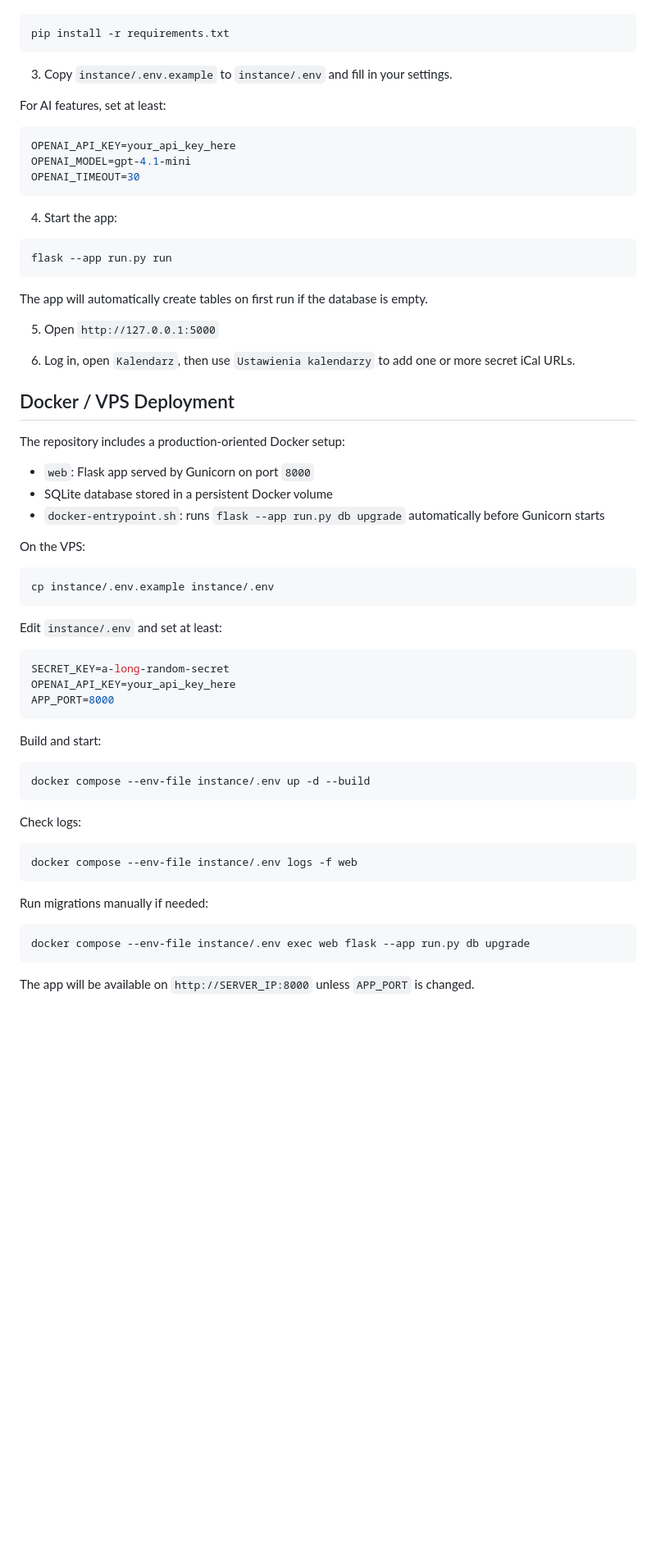
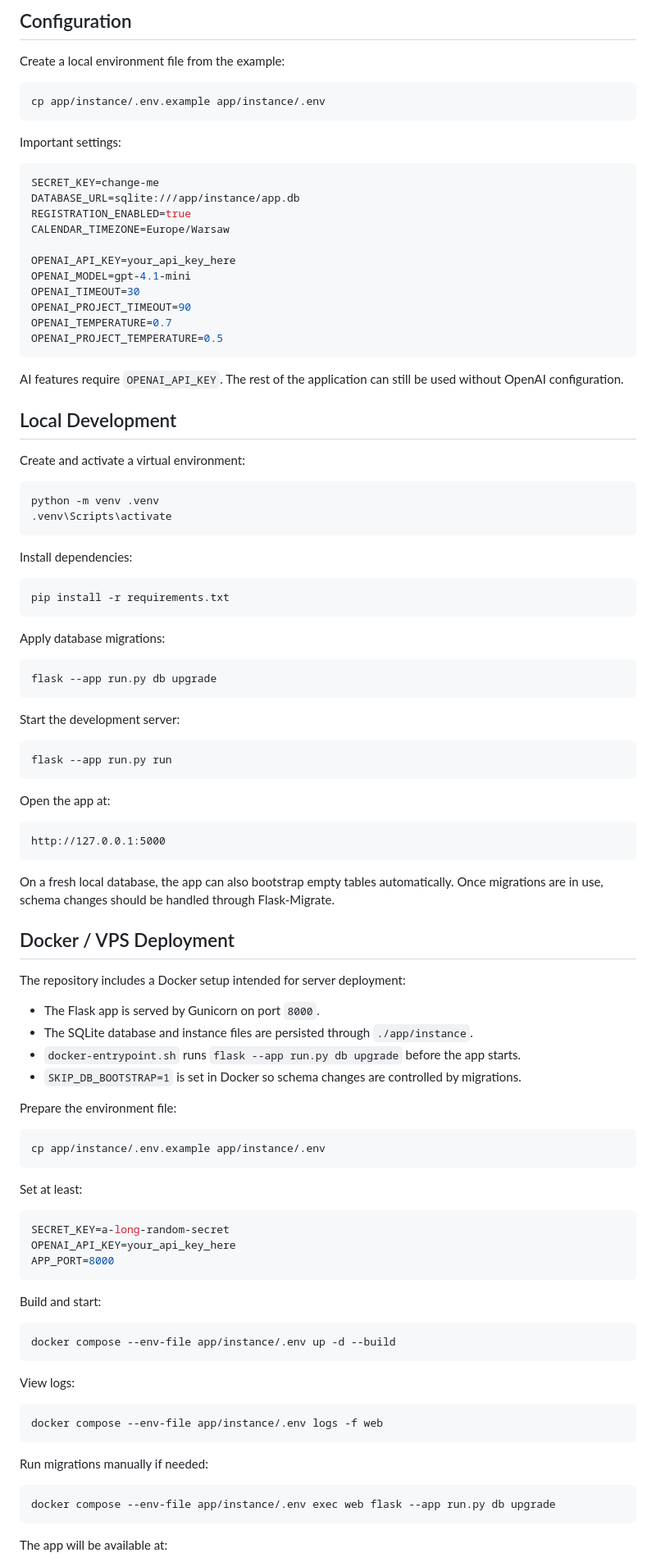
Before and after one commit to SzymonEls/AI-productivity-app, a Markdown page: README.md, the part around one of its changes. Shown at 82% size. GitHub-like rendering; blank space fills up the shorter version.

````diff
--- a/README.md
+++ b/README.md
@@ -20,45 +61,80 @@ A minimal Flask productivity/project tracking app with authentication, project C
+## Configuration
+
+Create a local environment file from the example:
+
+```bash
+cp app/instance/.env.example app/instance/.env
+```
+
+Important settings:
+
+```env
+SECRET_KEY=change-me
+DATABASE_URL=sqlite:///app/instance/app.db
+REGISTRATION_ENABLED=true
+CALENDAR_TIMEZONE=Europe/Warsaw
+
+OPENAI_API_KEY=your_api_key_here
+OPENAI_MODEL=gpt-4.1-mini
+OPENAI_TIMEOUT=30
+OPENAI_PROJECT_TIMEOUT=90
+OPENAI_TEMPERATURE=0.7
+OPENAI_PROJECT_TEMPERATURE=0.5
+```
+
+AI features require `OPENAI_API_KEY`. The rest of the application can still be used without OpenAI configuration.
+
+## Local Development
+
+Create and activate a virtual environment:
+
+```bash
+python -m venv .venv
+.venv\Scripts\activate
+```
+
+Install dependencies:
 
 ```bash
 pip install -r requirements.txt
 ```
 
-3. Copy `instance/.env.example` to `instance/.env` and fill in your settings.
+Apply database migrations:
 
-For AI features, set at least:
-
-```env
-OPENAI_API_KEY=your_api_key_here
-OPENAI_MODEL=gpt-4.1-mini
-OPENAI_TIMEOUT=30
+```bash
+flask --app run.py db upgrade
 ```
 
-4. Start the app:
+Start the development server:
 
 ```bash
 flask --app run.py run
 ```
 
-The app will automatically create tables on first run if the database is empty.
+Open the app at:
 
-5. Open `http://127.0.0.1:5000`
+```text
+http://127.0.0.1:5000
+```
 
-6. Log in, open `Kalendarz`, then use `Ustawienia kalendarzy` to add one or more secret iCal URLs.
+On a fresh local database, the app can also bootstrap empty tables automatically. Once migrations are in use, schema changes should be handled through Flask-Migrate.
 
 ## Docker / VPS Deployment
 
-The repository includes a production-oriented Docker setup:
+The repository includes a Docker setup intended for server deployment:
 
-- `web`: Flask app served by Gunicorn on port `8000`
-- SQLite database stored in a persistent Docker volume
-- `docker-entrypoint.sh`: runs `flask --app run.py db upgrade` automatically before Gunicorn starts
+- The Flask app is served by Gunicorn on port `8000`.
+- The SQLite database and instance files are persisted through `./app/instance`.
+- `docker-entrypoint.sh` runs `flask --app run.py db upgrade` before the app starts.
+- `SKIP_DB_BOOTSTRAP=1` is set in Docker so schema changes are controlled by migrations.
 
-On the VPS:
+Prepare the environment file:
 
 ```bash
-cp instance/.env.example instance/.env
+cp app/instance/.env.example app/instance/.env
 ```
 
-Edit `instance/.env` and set at least:
+Set at least:
 
 ```env
 SECRET_KEY=a-long-random-secret
@@ -69,20 +145,20 @@ APP_PORT=8000
 Build and start:
 
 ```bash
-docker compose --env-file instance/.env up -d --build
+docker compose --env-file app/instance/.env up -d --build
 ```
 
-Check logs:
+View logs:
 
 ```bash
-docker compose --env-file instance/.env logs -f web
+docker compose --env-file app/instance/.env logs -f web
 ```
 
 Run migrations manually if needed:
 
 ```bash
-docker compose --env-file instance/.env exec web flask --app run.py db upgrade
+docker compose --env-file app/instance/.env exec web flask --app run.py db upgrade
 ```
 
-The app will be available on `http://SERVER_IP:8000` unless `APP_PORT` is changed.
+The app will be available at:
 
````
Also changed, not shown: other parts of README.md (+75 -30 lines).
